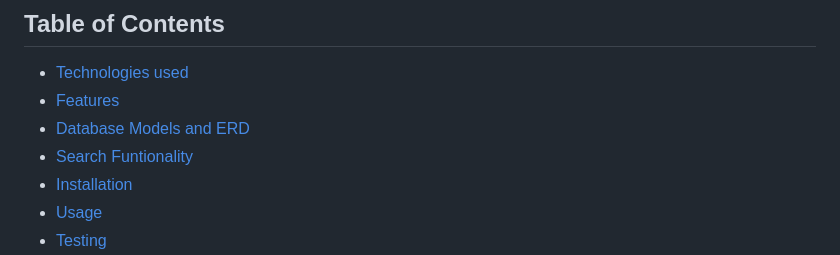
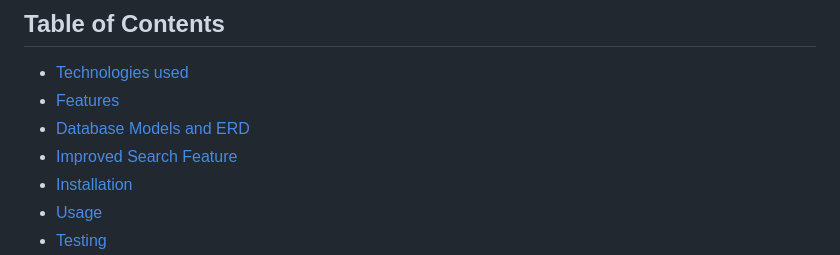
Before and after one commit to sanjai0py/mirrAR-backend-assignment, a Markdown page: README.md, the part around the change. Drawn GitHub-style.

```diff
--- a/README.md
+++ b/README.md
@@ -9,7 +9,7 @@ A simple e-commerce system built using PE~~R~~N stack
 - [Technologies used](#technologies)
 - [Features](#features)
 - [Database Models and ERD](#database-models-and-erd)
-- [Search Funtionality](#search-functionality)
+- [Improved Search Feature](#improved-search-feature)
 - [Installation](#installation)
 - [Usage](#usage)
 - [Testing](#testing)
```
